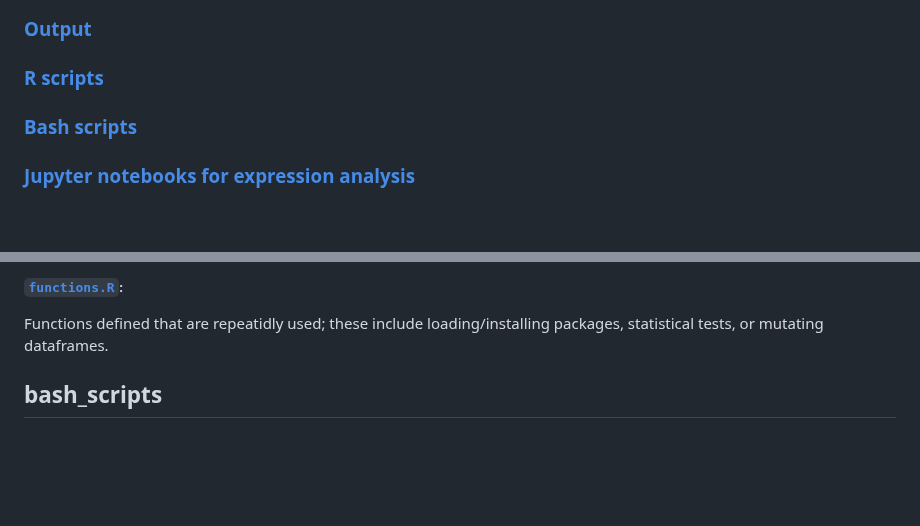
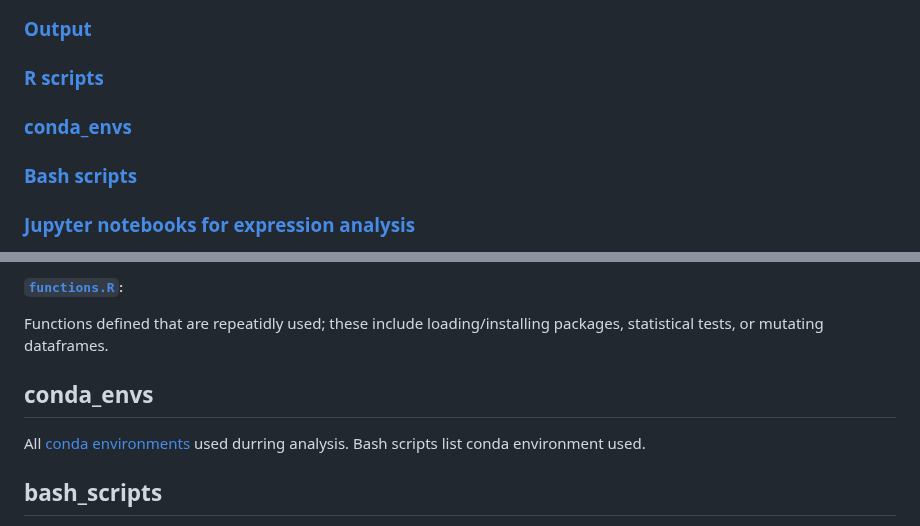
Before and after one commit to CohenLabUGA/SAB_isolates, a Markdown page: README.md, 2 parts joined by grey strips. GitHub-like rendering; blank space fills up the shorter version.

```diff
--- a/README.md
+++ b/README.md
@@ -9,6 +9,8 @@
 ### [Output](#output-1)
 
 ### [R scripts](#r_scripts)
+
+### [conda_envs](#conda_envs)
 
 ### [Bash scripts](#bash_scripts)
 
@@ -51,6 +53,10 @@ This script will create a heatmap showing the [Jaccard similarity coefficients](
 
 ##### [`functions.R`](r_scripts/functions.R):
 Functions defined that are repeatidly used; these include loading/installing packages, statistical tests, or mutating dataframes.
+
+## conda_envs
+
+All [conda environments](conda_envs/) used durring analysis. Bash scripts list conda environment used.
 
 ## bash_scripts
 
```
